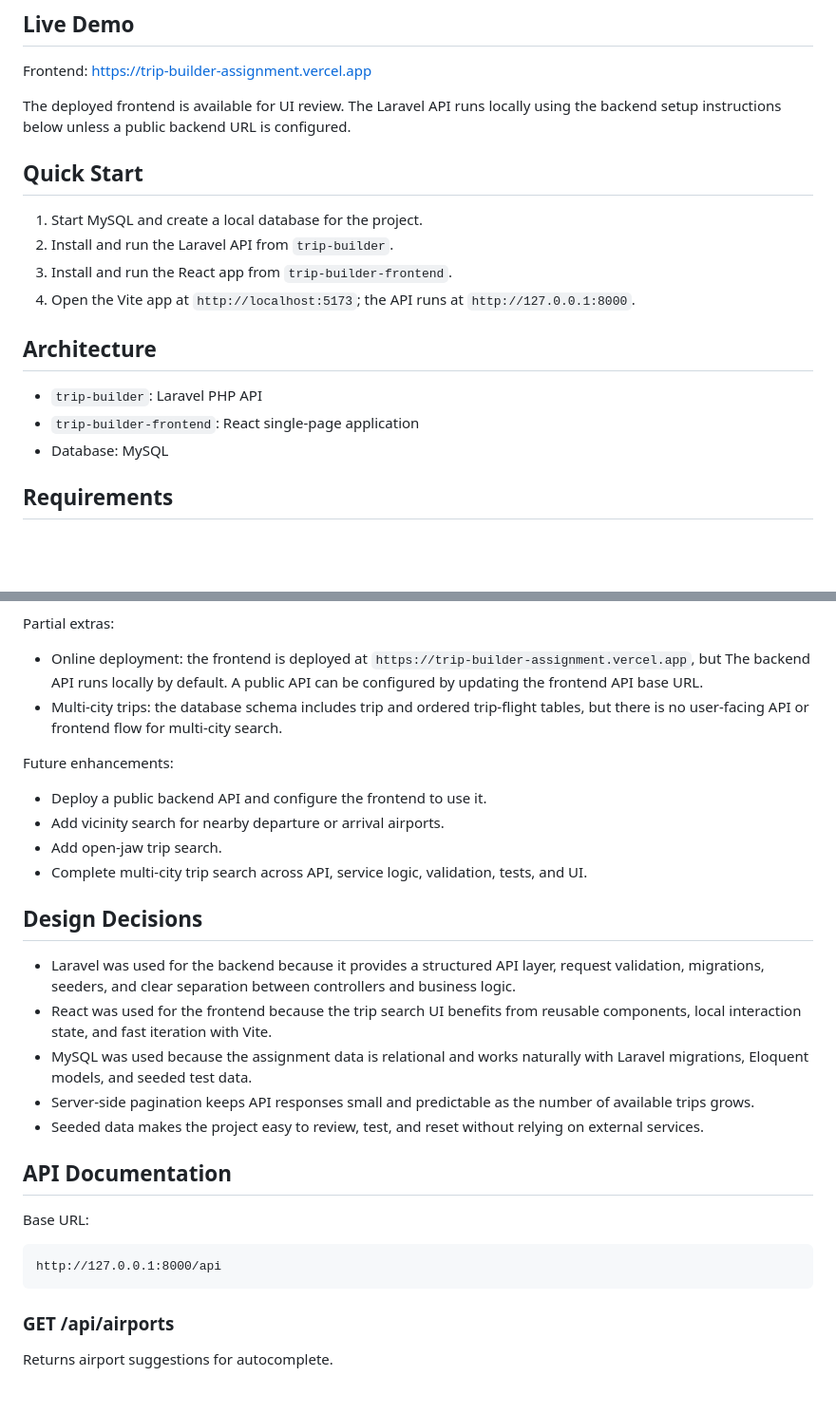
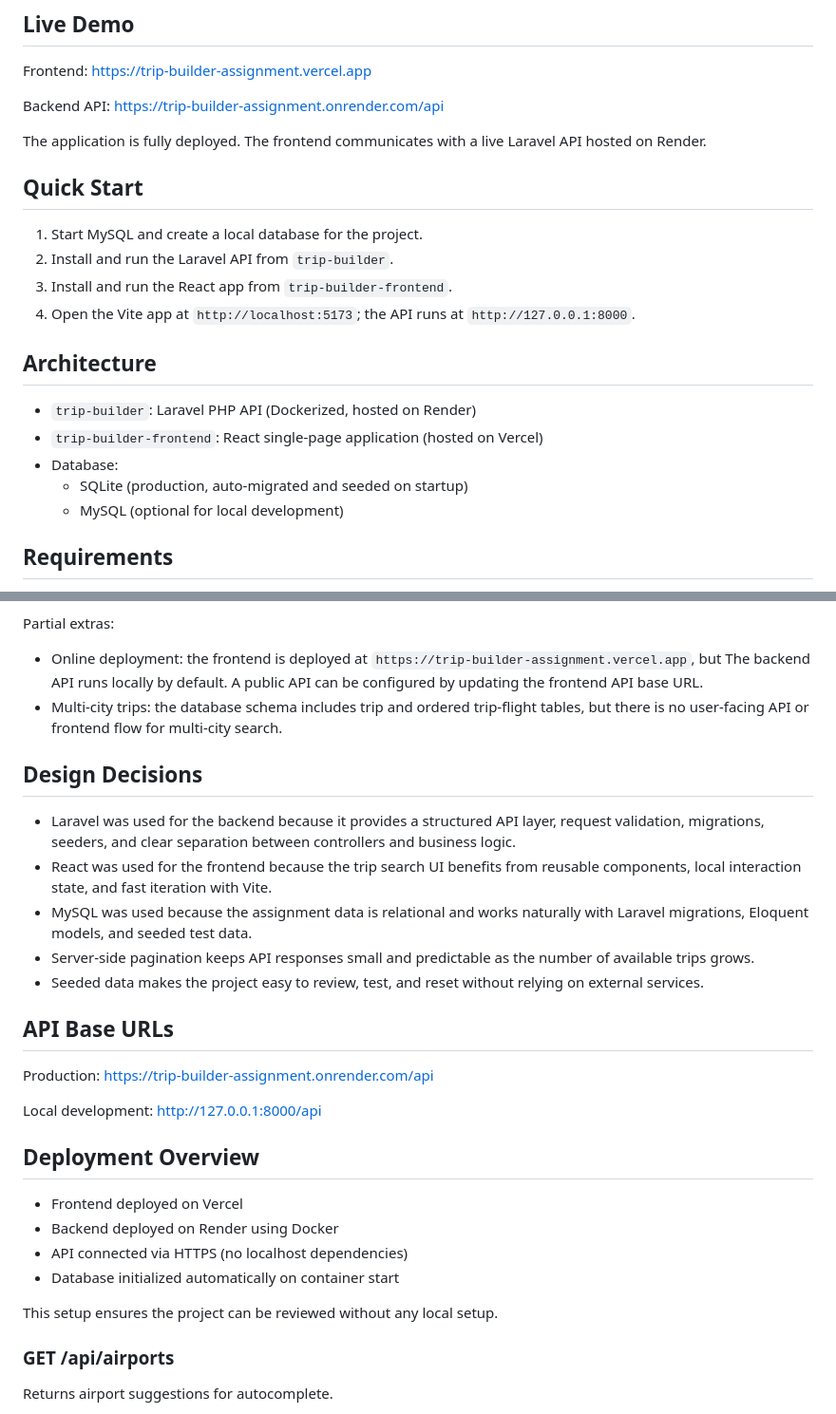
Before and after one commit to GeorgeMurad/trip-builder-assignment, a Markdown page: README.md, 2 parts joined by grey strips. Shown at 95% size. Drawn GitHub-style; blank space fills up the shorter version.

````diff
--- a/README.md
+++ b/README.md
@@ -7,7 +7,10 @@ Trip Builder is a full-stack flight search application developed as a technical
 Frontend:
 https://trip-builder-assignment.vercel.app
 
-The deployed frontend is available for UI review. The Laravel API runs locally using the backend setup instructions below unless a public backend URL is configured.
+Backend API:
+https://trip-builder-assignment.onrender.com/api
+
+The application is fully deployed. The frontend communicates with a live Laravel API hosted on Render.
 
 ## Quick Start
 
@@ -18,10 +21,11 @@ The deployed frontend is available for UI review. The Laravel API runs locally u
 
 ## Architecture
 
-- `trip-builder`: Laravel PHP API
-- `trip-builder-frontend`: React single-page application
-- Database: MySQL
-
+- `trip-builder`: Laravel PHP API (Dockerized, hosted on Render)
+- `trip-builder-frontend`: React single-page application (hosted on Vercel)
+- Database:
+  - SQLite (production, auto-migrated and seeded on startup)
+  - MySQL (optional for local development)
 ## Requirements
 
 - PHP
@@ -116,13 +120,6 @@ Partial extras:
 - Online deployment: the frontend is deployed at `https://trip-builder-assignment.vercel.app`, but The backend API runs locally by default. A public API can be configured by updating the frontend API base URL.
 - Multi-city trips: the database schema includes trip and ordered trip-flight tables, but there is no user-facing API or frontend flow for multi-city search.
 
-Future enhancements:
-
-- Deploy a public backend API and configure the frontend to use it.
-- Add vicinity search for nearby departure or arrival airports.
-- Add open-jaw trip search.
-- Complete multi-city trip search across API, service logic, validation, tests, and UI.
-
 ## Design Decisions
 
 - Laravel was used for the backend because it provides a structured API layer, request validation, migrations, seeders, and clear separation between controllers and business logic.
@@ -131,13 +128,22 @@ Future enhancements:
 - Server-side pagination keeps API responses small and predictable as the number of available trips grows.
 - Seeded data makes the project easy to review, test, and reset without relying on external services.
 
-## API Documentation
+## API Base URLs
 
-Base URL:
+Production:
+https://trip-builder-assignment.onrender.com/api
 
-```text
+Local development:
 http://127.0.0.1:8000/api
-```
+
+## Deployment Overview
+
+- Frontend deployed on Vercel
+- Backend deployed on Render using Docker
+- API connected via HTTPS (no localhost dependencies)
+- Database initialized automatically on container start
+
+This setup ensures the project can be reviewed without any local setup.
 
 ### GET /api/airports
 
````
